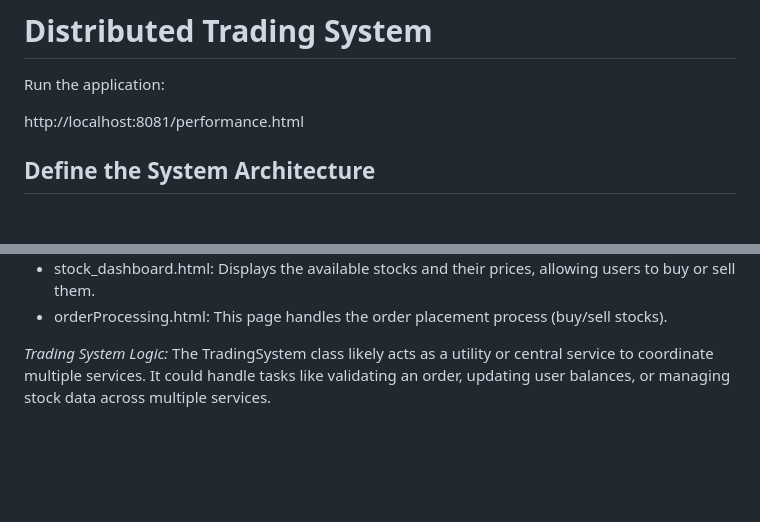
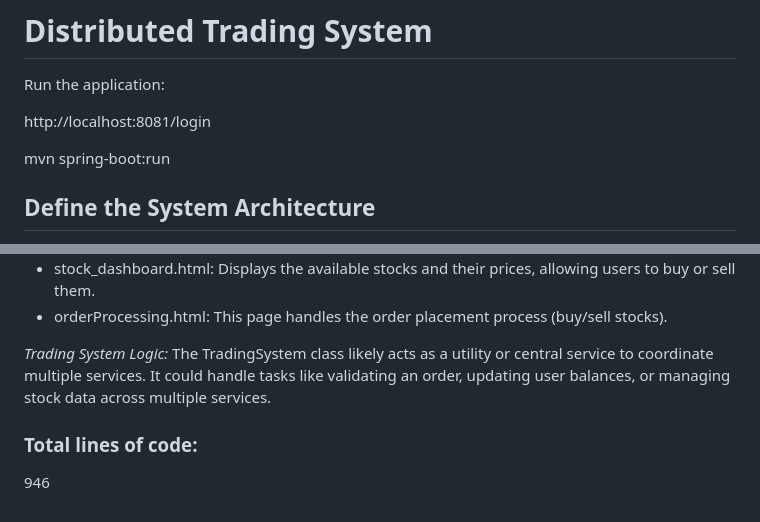
Before and after one commit to RupalJain97/Distributed_Trading_System, a Markdown page: README.md, 2 parts joined by grey strips. Drawn GitHub-style; blank space fills up the shorter version.

```diff
--- a/README.md
+++ b/README.md
@@ -2,7 +2,9 @@
 
 Run the application:
 
-http://localhost:8081/performance.html
+http://localhost:8081/login
+
+mvn spring-boot:run
 
 
 
@@ -104,3 +106,8 @@ These are frontend files used to render the UI in the browser. The views are ser
 
 *Trading System Logic:*
 The TradingSystem class likely acts as a utility or central service to coordinate multiple services. It could handle tasks like validating an order, updating user balances, or managing stock data across multiple services.
+
+
+### Total lines of code:
+
+946
```
